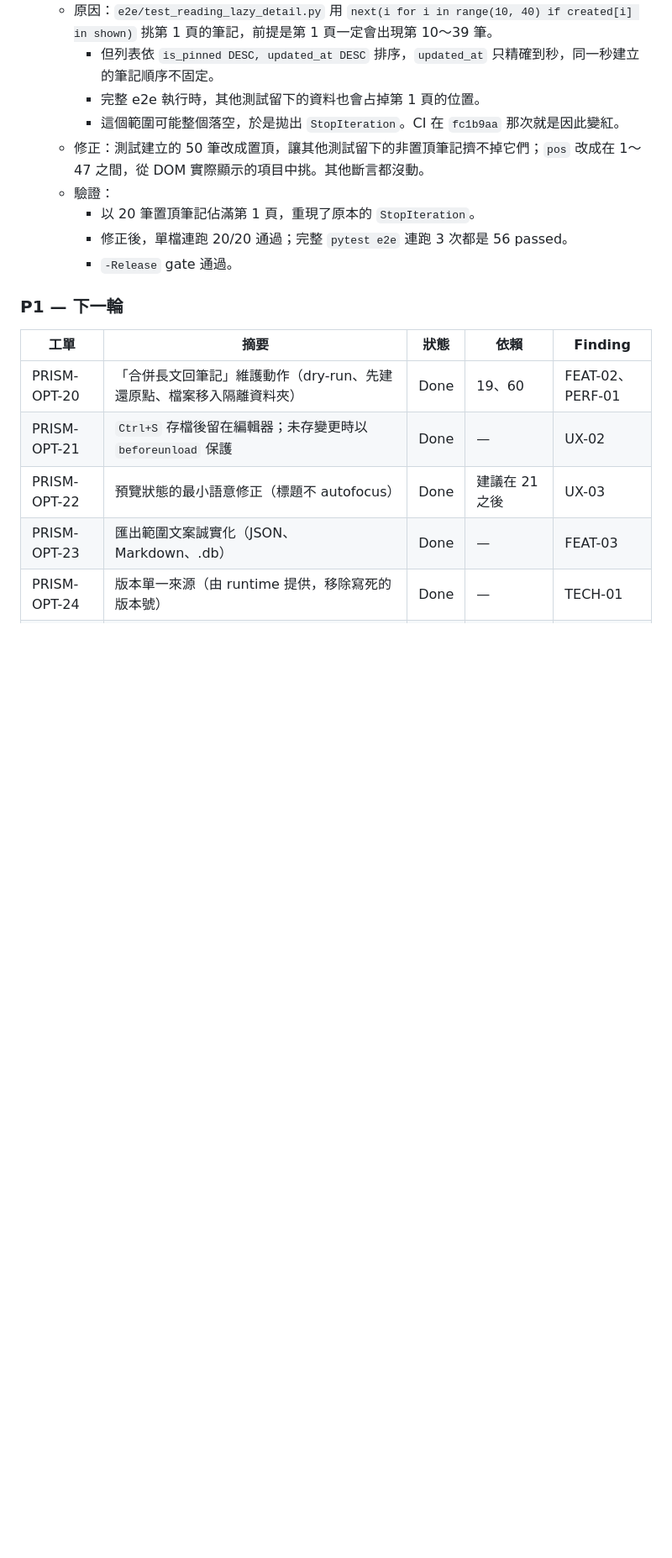
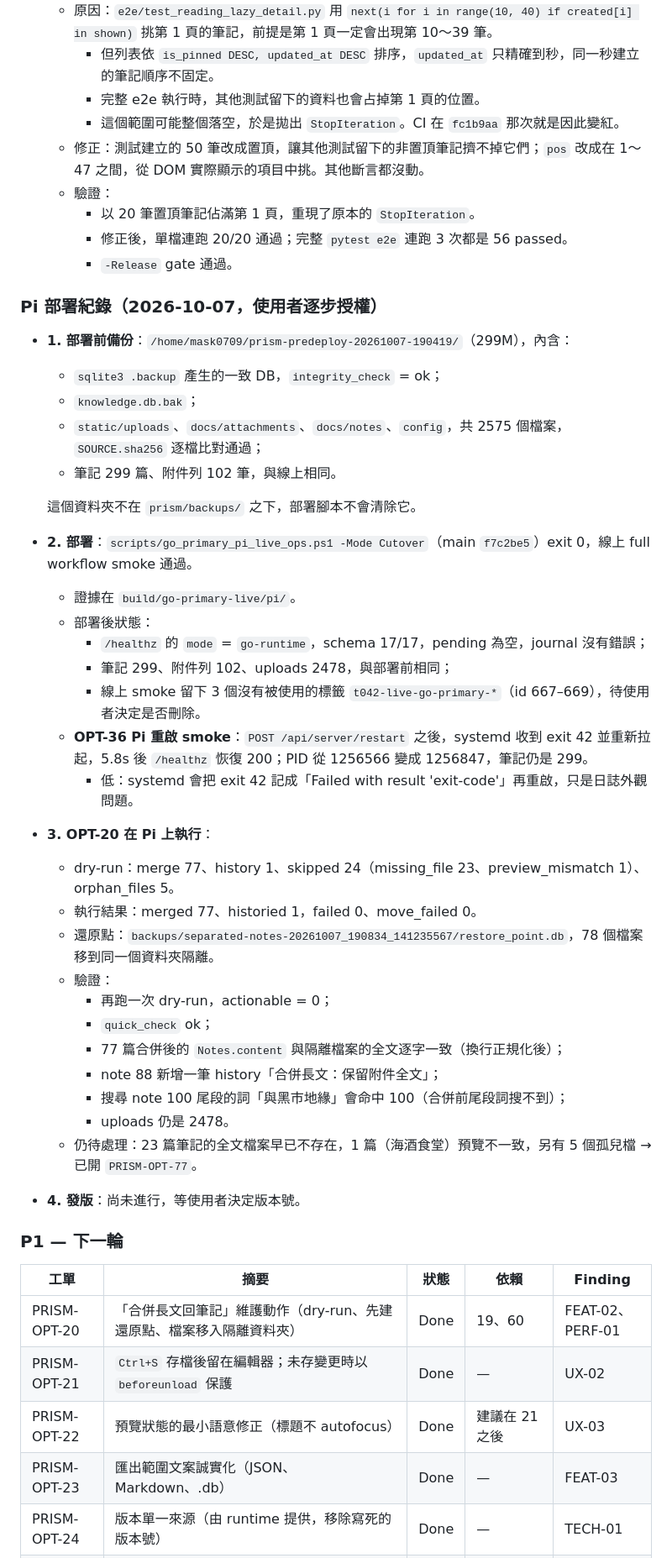
Before and after one commit to SamMask/Prism, a Markdown page: docs/TODO.md, the part around one of its changes. Shown at 84% size. GitHub-like rendering; blank space fills up the shorter version.

```diff
--- a/docs/TODO.md
+++ b/docs/TODO.md
@@ -850,6 +850,37 @@
     - 修正後，單檔連跑 20/20 通過；完整 `pytest e2e` 連跑 3 次都是 56 passed。
     - `-Release` gate 通過。
 
+### Pi 部署紀錄（2026-10-07，使用者逐步授權）
+
+- **1. 部署前備份**：`/home/mask0709/prism-predeploy-20261007-190419/`（299M），內含：
+  - `sqlite3 .backup` 產生的一致 DB，`integrity_check` = ok；
+  - `knowledge.db.bak`；
+  - `static/uploads`、`docs/attachments`、`docs/notes`、`config`，共 2575 個檔案，`SOURCE.sha256` 逐檔比對通過；
+  - 筆記 299 篇、附件列 102 筆，與線上相同。
+
+  這個資料夾不在 `prism/backups/` 之下，部署腳本不會清除它。
+- **2. 部署**：`scripts/go_primary_pi_live_ops.ps1 -Mode Cutover`（main `f7c2be5`）exit 0，線上 full workflow smoke 通過。
+  - 證據在 `build/go-primary-live/pi/`。
+  - 部署後狀態：
+    - `/healthz` 的 `mode` = `go-runtime`，schema 17/17，pending 為空，journal 沒有錯誤；
+    - 筆記 299、附件列 102、uploads 2478，與部署前相同；
+    - 線上 smoke 留下 3 個沒有被使用的標籤 `t042-live-go-primary-*`（id 667–669），待使用者決定是否刪除。
+  - **OPT-36 Pi 重啟 smoke**：`POST /api/server/restart` 之後，systemd 收到 exit 42 並重新拉起，5.8s 後 `/healthz` 恢復 200；PID 從 1256566 變成 1256847，筆記仍是 299。
+    - 低：systemd 會把 exit 42 記成「Failed with result 'exit-code'」再重啟，只是日誌外觀問題。
+- **3. OPT-20 在 Pi 上執行**：
+  - dry-run：merge 77、history 1、skipped 24（missing_file 23、preview_mismatch 1）、orphan_files 5。
+  - 執行結果：merged 77、historied 1，failed 0、move_failed 0。
+  - 還原點：`backups/separated-notes-20261007_190834_141235567/restore_point.db`，78 個檔案移到同一個資料夾隔離。
+  - 驗證：
+    - 再跑一次 dry-run，actionable = 0；
+    - `quick_check` ok；
+    - 77 篇合併後的 `Notes.content` 與隔離檔案的全文逐字一致（換行正規化後）；
+    - note 88 新增一筆 history「合併長文：保留附件全文」；
+    - 搜尋 note 100 尾段的詞「與黑市地緣」會命中 100（合併前尾段詞搜不到）；
+    - uploads 仍是 2478。
+  - 仍待處理：23 篇筆記的全文檔案早已不存在，1 篇（海酒食堂）預覽不一致，另有 5 個孤兒檔 → 已開 `PRISM-OPT-77`。
+- **4. 發版**：尚未進行，等使用者決定版本號。
+
 ### P1 — 下一輪
 
 | 工單 | 摘要 | 狀態 | 依賴 | Finding |
```
Also changed, not shown: other parts of docs/TODO.md (+1 -0 lines), HANDOFF.md (+5 -5 lines), docs/WORK_ORDERS.md (+18 -0 lines).
